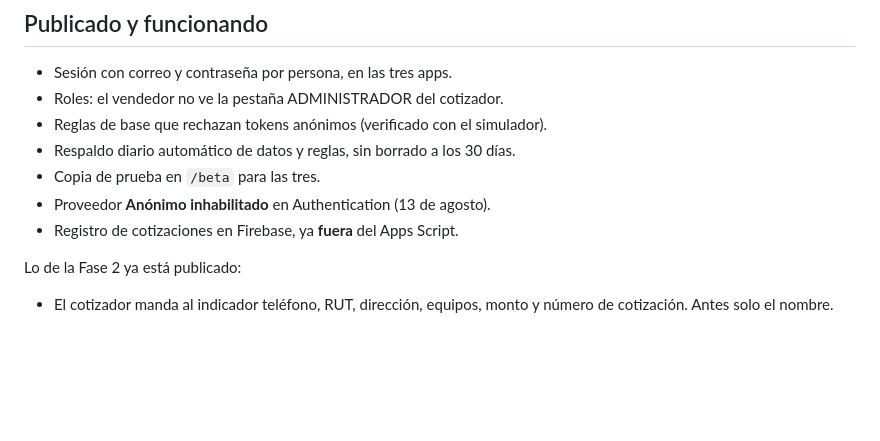
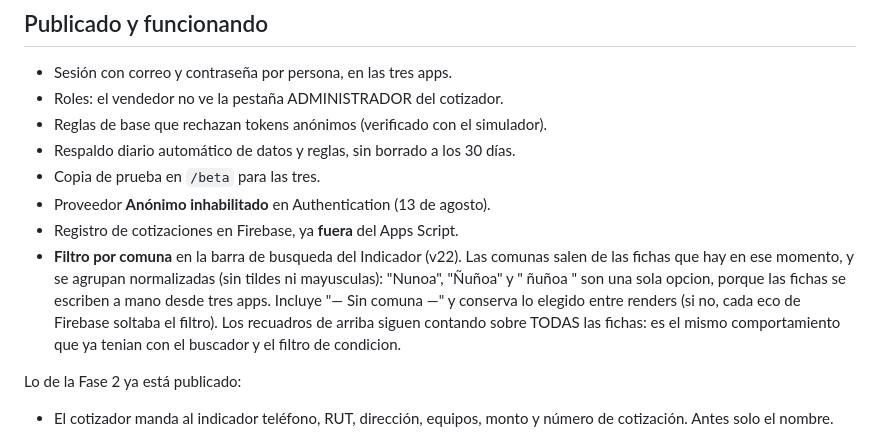
Before and after one commit to contactoleoning/indicador-leon, a Markdown page: ESTADO.md, the part around the change. GitHub-like rendering; blank space fills up the shorter version.

Commit message:
ESTADO: documentar el filtro por comuna

```diff
--- a/ESTADO.md
+++ b/ESTADO.md
@@ -60,6 +60,13 @@ historial de PDFs y el respaldo descargable. El registro de cotizaciones ya
 - Copia de prueba en `/beta` para las tres.
 - Proveedor **Anónimo inhabilitado** en Authentication (13 de agosto).
 - Registro de cotizaciones en Firebase, ya **fuera** del Apps Script.
+- **Filtro por comuna** en la barra de busqueda del Indicador (v22). Las comunas
+  salen de las fichas que hay en ese momento, y se agrupan normalizadas (sin
+  tildes ni mayusculas): "Nunoa", "Ñuñoa" y " ñuñoa " son una sola opcion,
+  porque las fichas se escriben a mano desde tres apps. Incluye "— Sin comuna —"
+  y conserva lo elegido entre renders (si no, cada eco de Firebase soltaba el
+  filtro). Los recuadros de arriba siguen contando sobre TODAS las fichas: es el
+  mismo comportamiento que ya tenian con el buscador y el filtro de condicion.
 
 Lo de la Fase 2 ya está publicado:
 
```
